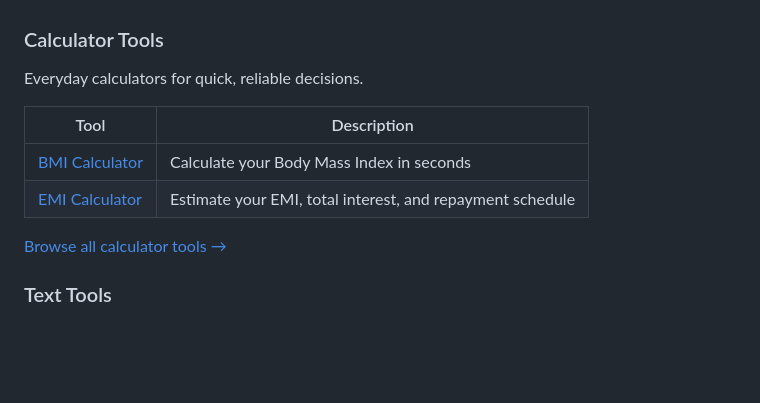
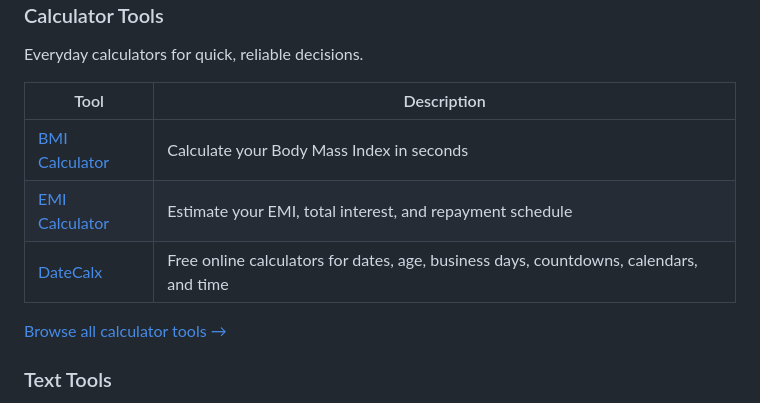
Before and after one commit to kamalkant975/awesome-online-tools, a Markdown page: README.md, the part around the change. GitHub-like rendering; blank space fills up the shorter version.

Commit message:
Update README.md
I’d like to add DateCalx to the Calculator Tools section.

DateCalx provides free online calculators for dates, age, business days, countdowns, calendars, and time.

Proposed entry:
| [DateCalx](https://datecalx.com/) | Free online calculators for dates, age, business days, countdowns, calendars, and time |

```diff
--- a/README.md
+++ b/README.md
@@ -142,6 +142,7 @@ Everyday calculators for quick, reliable decisions.
 |---|---|
 | [BMI Calculator](https://www.onlinetoolkithub.com/tools/bmi-calculator) | Calculate your Body Mass Index in seconds |
 | [EMI Calculator](https://www.onlinetoolkithub.com/tools/emi-calculator) | Estimate your EMI, total interest, and repayment schedule |
+| [DateCalx](https://datecalx.com/) | Free online calculators for dates, age, business days, countdowns, calendars, and time |
 
 [Browse all calculator tools →](https://www.onlinetoolkithub.com/category/calculators)
 
```
